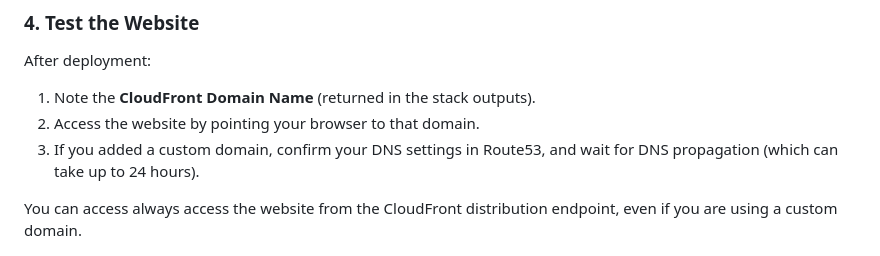
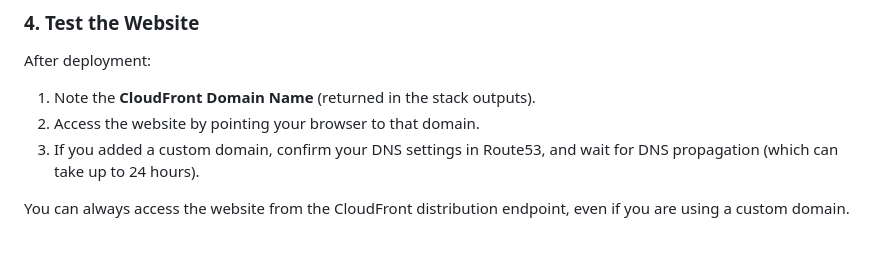
Before and after one commit to KPwagner/static-website-demos, a Markdown page: README.md, the part around the change. Drawn GitHub-style.

Commit message:
fix typo in readme

```diff
--- a/README.md
+++ b/README.md
@@ -105,7 +105,7 @@ After deployment:
 2. Access the website by pointing your browser to that domain.
 3. If you added a custom domain, confirm your DNS settings in Route53, and wait for DNS propagation (which can take up to 24 hours).
 
-You can access always access the website from the CloudFront distribution endpoint, even if you are using a custom domain.
+You can always access the website from the CloudFront distribution endpoint, even if you are using a custom domain.
 
 ![diagram showing a cloudfront distribuution and supporting infrastrucutre](./docs/static-website-cloudfront-dark.png)
 
```
